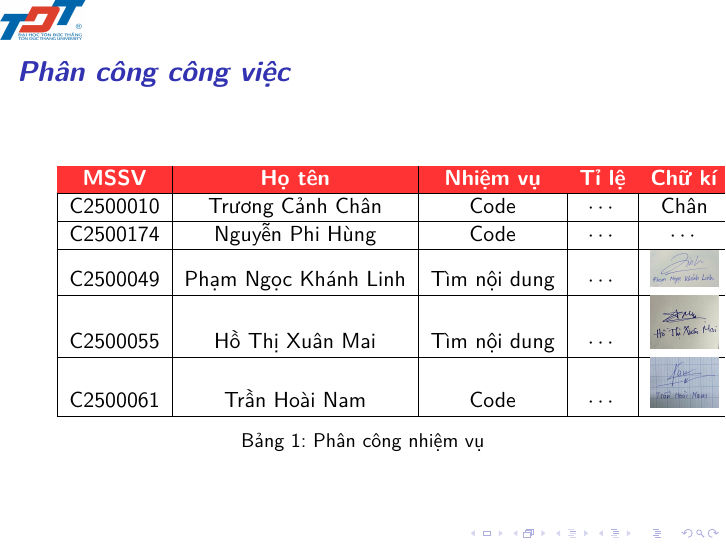
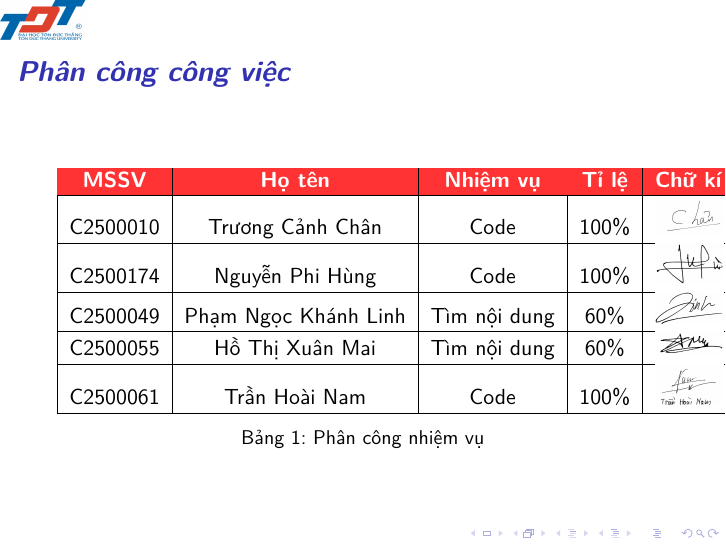
Before and after one commit to Nhom-3-Latex/BaiCuoiKi, LaTeX slides (Nhom3.tex): page 2 of 54. Compiled offline with pdfLaTeX; a LaTeX package or settings file that is missing is left out.

Commit message:
Feat: image of Phan Cong Cong Viec

```diff
--- a/Nhom3.tex
+++ b/Nhom3.tex
@@ -78,15 +78,15 @@
 				\rowcolor{red!80}
 				\color{white}{\textbf{MSSV}} &\color{white}{\textbf{Họ tên}} &\color{white}{\textbf{Nhiệm vụ}} &\color{white}{\textbf{Tỉ lệ}} & \color{white}{\textbf{Chữ kí}}\\
 				\hline
-				C2500010 & Trương Cảnh Chân & Code & $\cdots$ & Chân \\
+				C2500010 & Trương Cảnh Chân & Code & 100\% & \includegraphics[width=1.2cm]{./assets/KyTen/Chan.jpg} \\
 				\hline
-				C2500174 & Nguyễn Phi Hùng & Code & $\cdots$ & $\cdots$\\
+				C2500174 & Nguyễn Phi Hùng & Code & 100\% & \includegraphics[width=1.2cm]{./assets/KyTen/Hung.jpg}\\
 				\hline
-				C2500049 & Phạm Ngọc Khánh Linh & Tìm nội dung & $\cdots$ & \includegraphics[width=1.2cm]{./assets/KyTen/Linh.jpg}\\
+				C2500049 & Phạm Ngọc Khánh Linh & Tìm nội dung & 60\% & \includegraphics[width=1.2cm]{./assets/KyTen/Linh.jpg}\\
 				\hline
-				C2500055 & Hồ Thị Xuân Mai & Tìm nội dung & $\cdots$ & \includegraphics[width=1.2cm]{./assets/KyTen/Mai.jpg}\\
+				C2500055 & Hồ Thị Xuân Mai & Tìm nội dung & 60\% & \includegraphics[width=1.2cm]{./assets/KyTen/Mai.jpg}\\
 				\hline
-				C2500061 & Trần Hoài Nam & Code & $\cdots$ & \includegraphics[width=1.2cm]{./assets/KyTen/Nam.jpg}\\
+				C2500061 & Trần Hoài Nam & Code & 100\% & \includegraphics[width=1.2cm]{./assets/KyTen/Nam.jpg}\\
 				\hline
 			\end{tabular}
 			\caption{Phân công nhiệm vụ}
```
Also changed, not shown: Nhom3.pdf, assets/KyTen/Chan.jpg (added), assets/KyTen/Hung.jpg (added), assets/KyTen/Linh.jpg, assets/KyTen/Mai.jpg, assets/KyTen/Nam.jpg.
